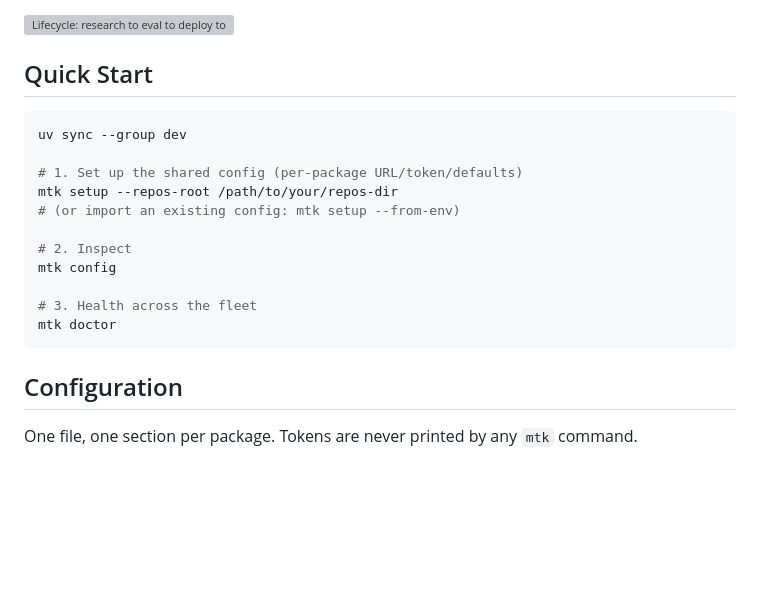
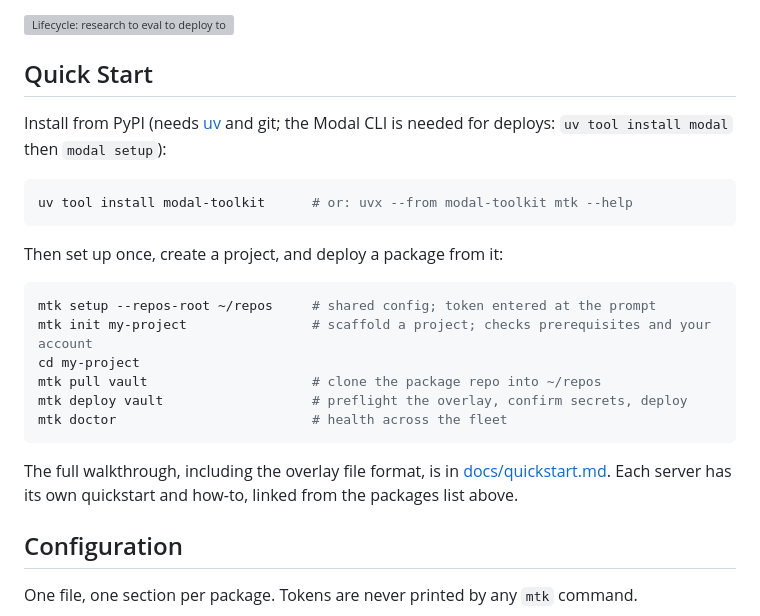
Before and after one commit to kylebrodeur/modal-toolkit, a Markdown page: README.md, the part around the change. Rendered like a GitHub page; blank space fills up the shorter version; grey boxes are pictures that could not be loaded.

Commit message:
docs: PyPI install, project flow, and quickstart in README

````diff
--- a/README.md
+++ b/README.md
@@ -111,19 +111,27 @@ keeps runtime tuning, catalog, and slot telemetry).
 
 ## Quick Start
 
+Install from PyPI (needs [uv](https://docs.astral.sh/uv/) and git; the Modal CLI is
+needed for deploys: `uv tool install modal` then `modal setup`):
+
 ```bash
-uv sync --group dev
+uv tool install modal-toolkit      # or: uvx --from modal-toolkit mtk --help
+```
 
-# 1. Set up the shared config (per-package URL/token/defaults)
-mtk setup --repos-root /path/to/your/repos-dir
-# (or import an existing config: mtk setup --from-env)
+Then set up once, create a project, and deploy a package from it:
 
-# 2. Inspect
-mtk config
+```bash
+mtk setup --repos-root ~/repos     # shared config; token entered at the prompt
+mtk init my-project                # scaffold a project; checks prerequisites and your account
+cd my-project
+mtk pull vault                     # clone the package repo into ~/repos
+mtk deploy vault                   # preflight the overlay, confirm secrets, deploy
+mtk doctor                         # health across the fleet
+```
 
-# 3. Health across the fleet
-mtk doctor
-```
+The full walkthrough, including the overlay file format, is in
+[docs/quickstart.md](docs/quickstart.md). Each server has its own quickstart and
+how-to, linked from the packages list above.
 
 ## Configuration
 
````
Also changed, not shown: docs/quickstart.md (added, +105 -0 lines).
